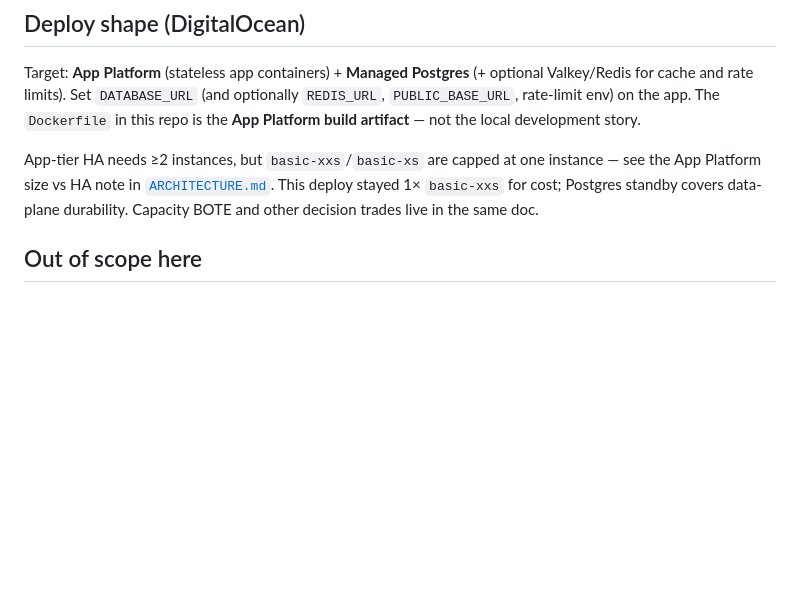
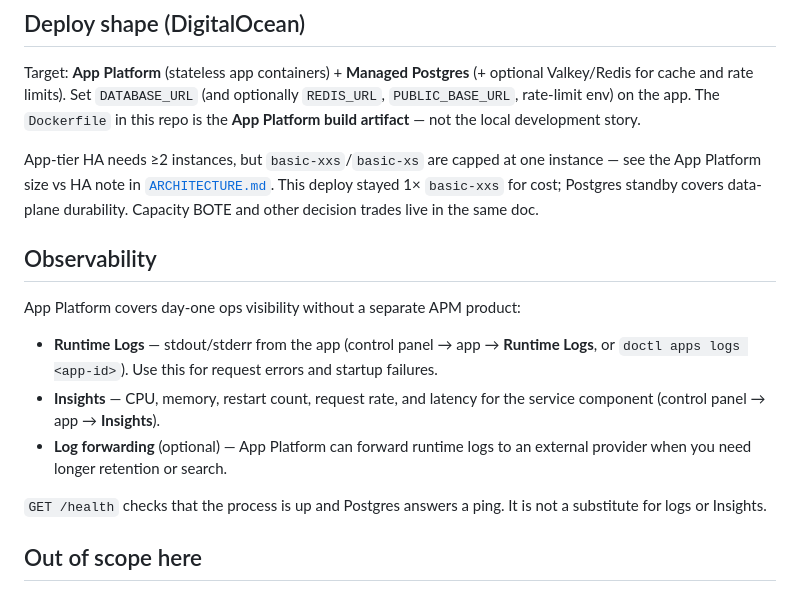
Before and after one commit to lagarcess/do-blitz, a Markdown page: README.md, the part around the change. GitHub-like rendering; blank space fills up the shorter version.

Commit message:
docs: App Platform Logs and Insights observability

```diff
--- a/README.md
+++ b/README.md
@@ -150,6 +150,17 @@ Target: **App Platform** (stateless app containers) + **Managed Postgres** (+ op
 
 App-tier HA needs ≥2 instances, but `basic-xxs`/`basic-xs` are capped at one instance — see the App Platform size vs HA note in [`ARCHITECTURE.md`](./ARCHITECTURE.md). This deploy stayed 1× `basic-xxs` for cost; Postgres standby covers data-plane durability. Capacity BOTE and other decision trades live in the same doc.
 
+
+## Observability
+
+App Platform covers day-one ops visibility without a separate APM product:
+
+- **Runtime Logs** — stdout/stderr from the app (control panel → app → **Runtime Logs**, or `doctl apps logs <app-id>`). Use this for request errors and startup failures.
+- **Insights** — CPU, memory, restart count, request rate, and latency for the service component (control panel → app → **Insights**).
+- **Log forwarding** (optional) — App Platform can forward runtime logs to an external provider when you need longer retention or search.
+
+`GET /health` checks that the process is up and Postgres answers a ping. It is not a substitute for logs or Insights.
+
 ## Out of scope here
 
 Provisioning DigitalOcean resources, Managed Redis, auth, update/delete of links, and click-history analytics beyond `hits` + `last_accessed_at`.
```
